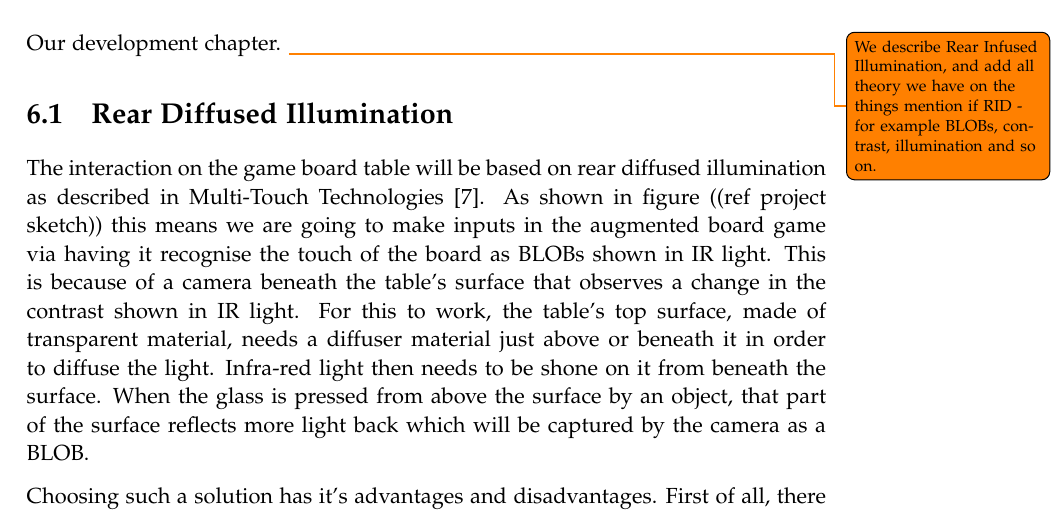
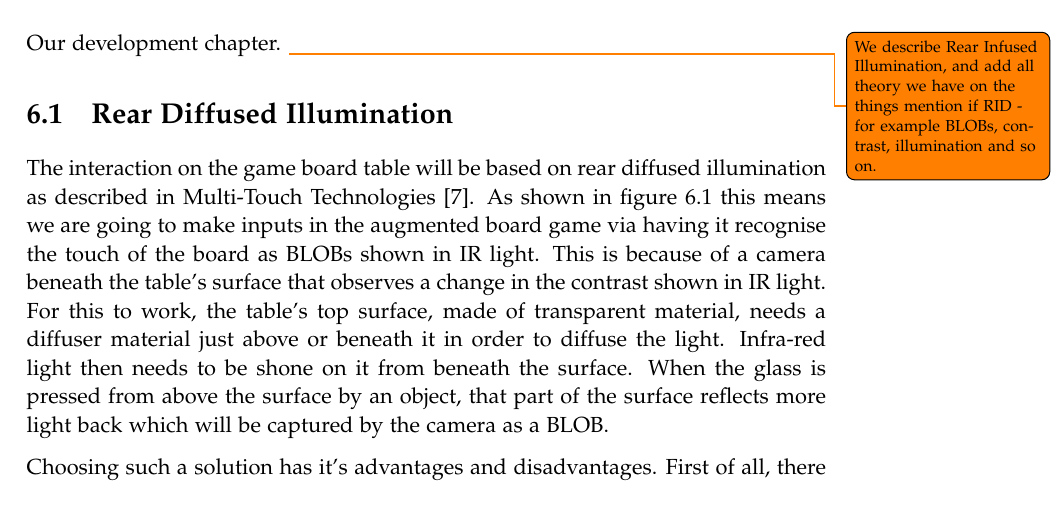
Before and after one commit to kaas-/mta15341-report, a LaTeX thesis (master.tex, which reads sections/Implementation.tex): part of page 27 of 43, cut so that both start at the same text. Compiled offline with pdfLaTeX.

Commit message:
Small change

```diff
--- a/sections/Implementation.tex
+++ b/sections/Implementation.tex
@@ -3,7 +3,7 @@
 Our development chapter. \todo{We describe Rear Infused Illumination, and add all theory we have on the things mention if RID - for example BLOBs, contrast, illumination and so on.}
 
 \section{Rear Diffused Illumination} \label{sec:RDI}
-The interaction on the game board table will be based on rear diffused illumination as described in Multi-Touch Technologies \citep{multiTT}. As shown in figure ((ref project sketch)) this means we are going to make inputs in the augmented board game via having it recognise the touch of the board as BLOBs shown in IR light. This is because of a camera beneath the table's surface that observes a change in the contrast shown in IR light.
+The interaction on the game board table will be based on rear diffused illumination as described in Multi-Touch Technologies \citep{multiTT}. As shown in figure 6.1 this means we are going to make inputs in the augmented board game via having it recognise the touch of the board as BLOBs shown in IR light. This is because of a camera beneath the table's surface that observes a change in the contrast shown in IR light.
 For this to work, the table's top surface, made of transparent material, needs a diffuser material just above or beneath it in order to diffuse the light. Infra-red light then needs to be shone on it from beneath the surface. When the glass is pressed from above the surface by an object, that part of the surface reflects more light back which will be captured by the camera as a BLOB.
 \begin{figure}[!h]
 \centering	\includegraphics[width=0.5\textwidth]{sketchAugmentedBoard}
```
